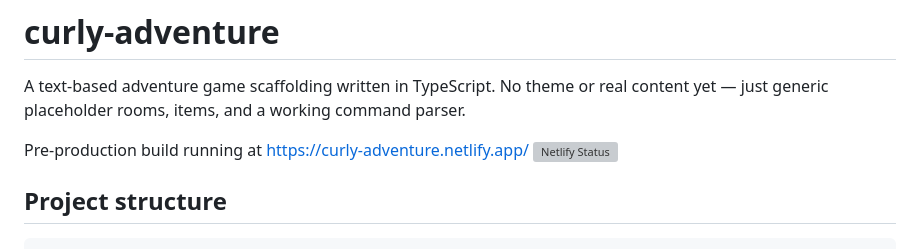
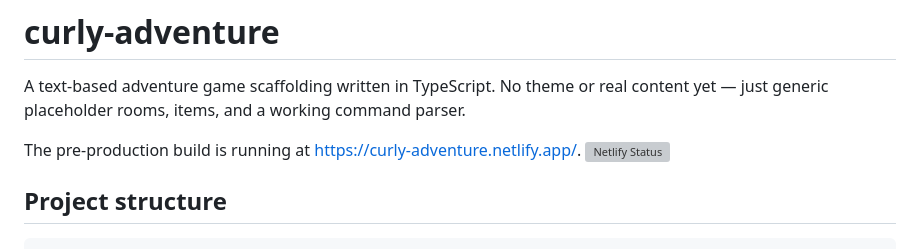
Before and after one commit to tlxo/curly-adventure, a Markdown page: README.md, the part around the change. Rendered like a GitHub page; grey boxes are pictures that could not be loaded.

Commit message:
docs: fix README deployment sentence
Agent-Logs-Url: https://github.com/tlxo/curly-adventure/sessions/6ea33b0d-0a10-4dc4-bc98-66d44e99398c

Co-authored-by: tlxo <3670037+tlxo@users.noreply.github.com>

```diff
--- a/README.md
+++ b/README.md
@@ -2,7 +2,7 @@
 
 A text-based adventure game scaffolding written in TypeScript. No theme or real content yet — just generic placeholder rooms, items, and a working command parser.
 
-Pre-production build running at [https://curly-adventure.netlify.app/](https://curly-adventure.netlify.app/)
+The pre-production build is running at [https://curly-adventure.netlify.app/](https://curly-adventure.netlify.app/).
 [![Netlify Status](https://api.netlify.com/api/v1/badges/f6cbf486-1e89-4b58-ac83-d3e74fcc8f72/deploy-status)](https://app.netlify.com/projects/curly-adventure/deploys)
 
 ## Project structure
```
